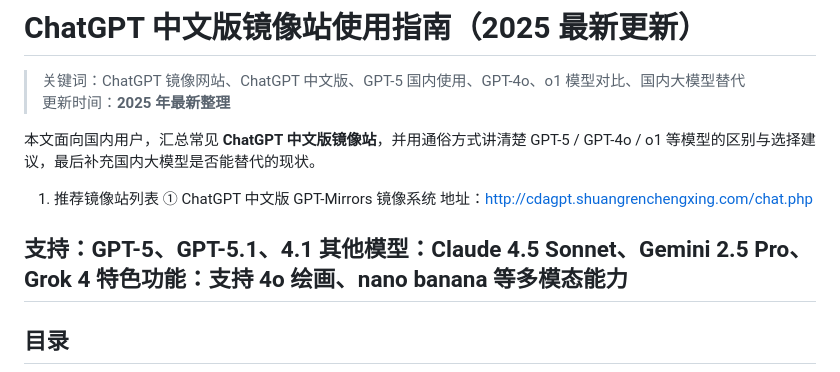
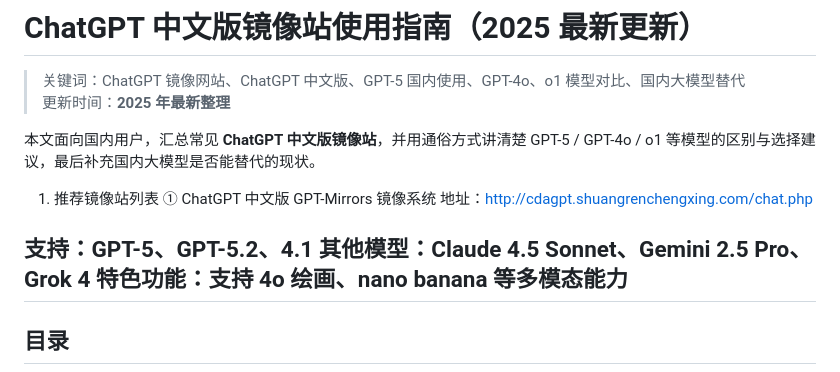
Before and after one commit to Nacho-02/chatgpt-china, a Markdown page: README.md, the part around the change. Drawn GitHub-style.

```diff
--- a/README.md
+++ b/README.md
@@ -7,7 +7,7 @@
 ① ChatGPT 中文版 GPT-Mirrors 镜像系统
 地址：http://cdagpt.shuangrenchengxing.com/chat.php
 
-支持：GPT-5、GPT-5.1、4.1
+支持：GPT-5、GPT-5.2、4.1
 其他模型：Claude 4.5 Sonnet、Gemini 2.5 Pro、Grok 4
 特色功能：支持 4o 绘画、nano banana 等多模态能力
 ---
```
